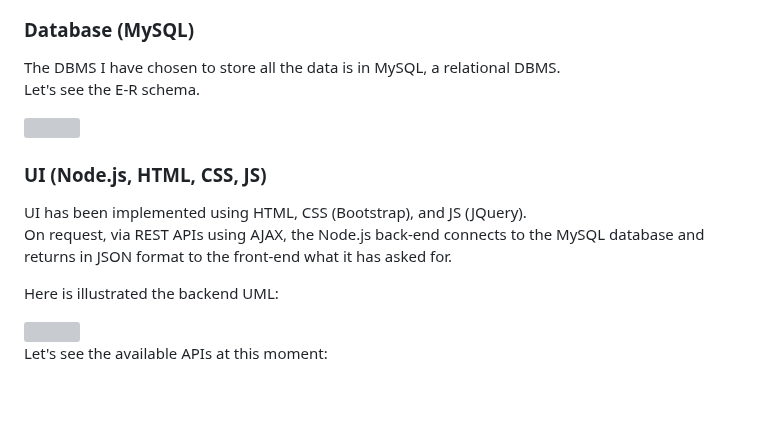
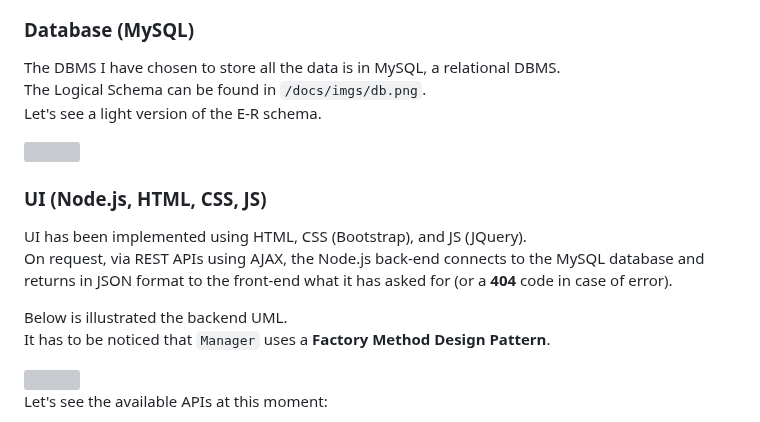
Before and after one commit to Bryan-Herrera-DEV/Stats-Of-Politicians-On-Social-WebApp, a Markdown page: README.md, the part around the change. GitHub-like rendering; blank space fills up the shorter version; grey boxes are pictures that could not be loaded.

````diff
--- a/README.md
+++ b/README.md
@@ -46,16 +46,18 @@
 ### Database (MySQL)
 
 The DBMS I have chosen to store all the data is in MySQL, a relational DBMS.<br/>
-Let's see the E-R schema.
+The Logical Schema can be found in ```/docs/imgs/db.png```.<br/>
+Let's see a light version of the E-R schema.
 
 <img src="/docs/uml/db.svg" width="750px"/>
 
 ### UI (Node.js, HTML, CSS, JS)
 
 UI has been implemented using HTML, CSS (Bootstrap), and JS (JQuery). <br/>
-On request, via REST APIs using AJAX, the Node.js back-end connects to the MySQL database and returns in JSON format to the front-end what it has asked for.
+On request, via REST APIs using AJAX, the Node.js back-end connects to the MySQL database and returns in JSON format to the front-end what it has asked for (or a **404** code in case of error).
 
-Here is illustrated the backend UML:
+Below is illustrated the backend UML.<br/>
+It has to be noticed that ```Manager``` uses a **Factory Method Design Pattern**.
 
 <img src="/docs/uml/backend.svg" height="570px"/>
 
````
